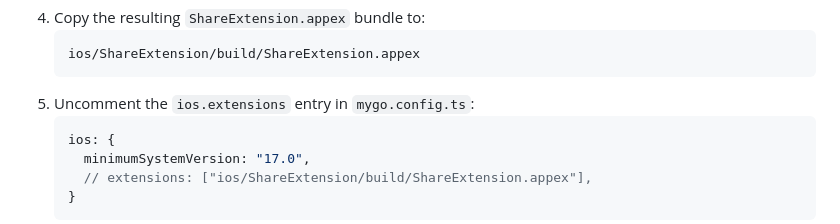
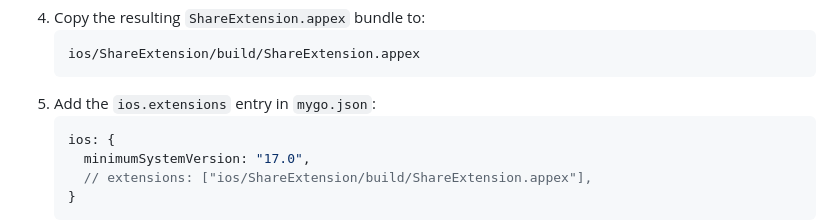
Before and after one commit to jae-jae/tailchat, a Markdown page: ios/ShareExtension/README.md, the part around the change. Drawn GitHub-style.

````diff
--- a/ios/ShareExtension/README.md
+++ b/ios/ShareExtension/README.md
@@ -28,7 +28,7 @@ Because iOS enforces a strict ~120 MB memory limit on Share Extensions, this tar
    ```text
    ios/ShareExtension/build/ShareExtension.appex
    ```
-5. Uncomment the `ios.extensions` entry in `mygo.config.ts`:
+5. Add the `ios.extensions` entry in `mygo.json`:
    ```ts
    ios: {
      minimumSystemVersion: "17.0",
````
Also changed, not shown: README.md (+3 -3 lines), README.zh-CN.md (+3 -3 lines), assets/icon.png (renamed from resources/icon.png), 8 other files.
